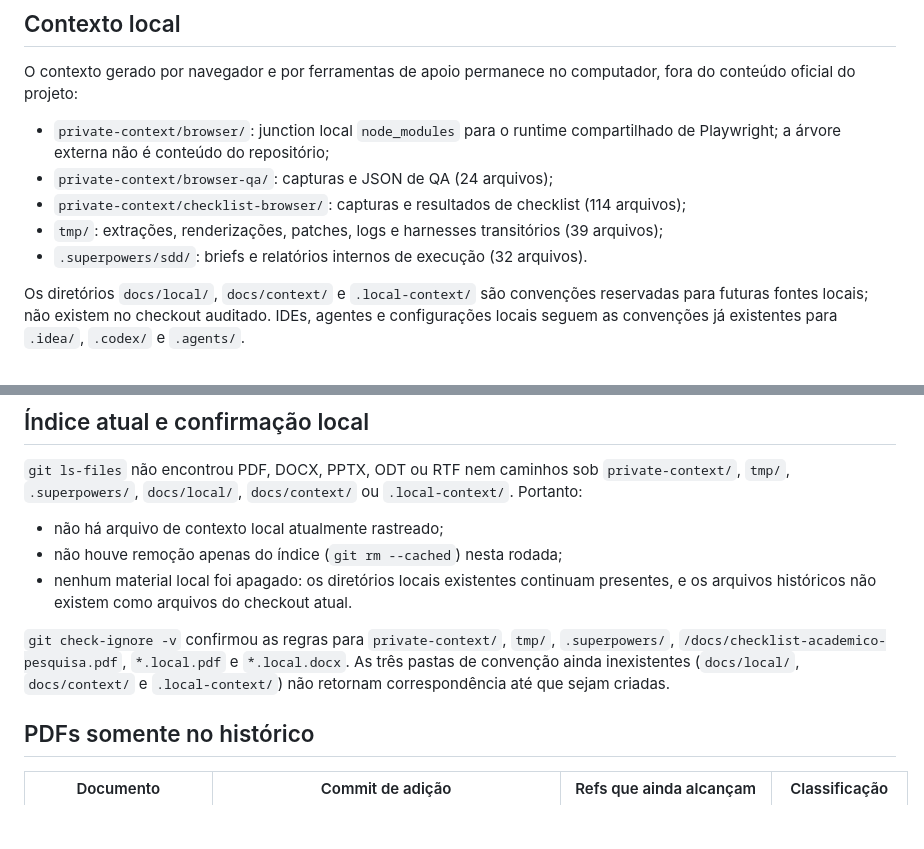
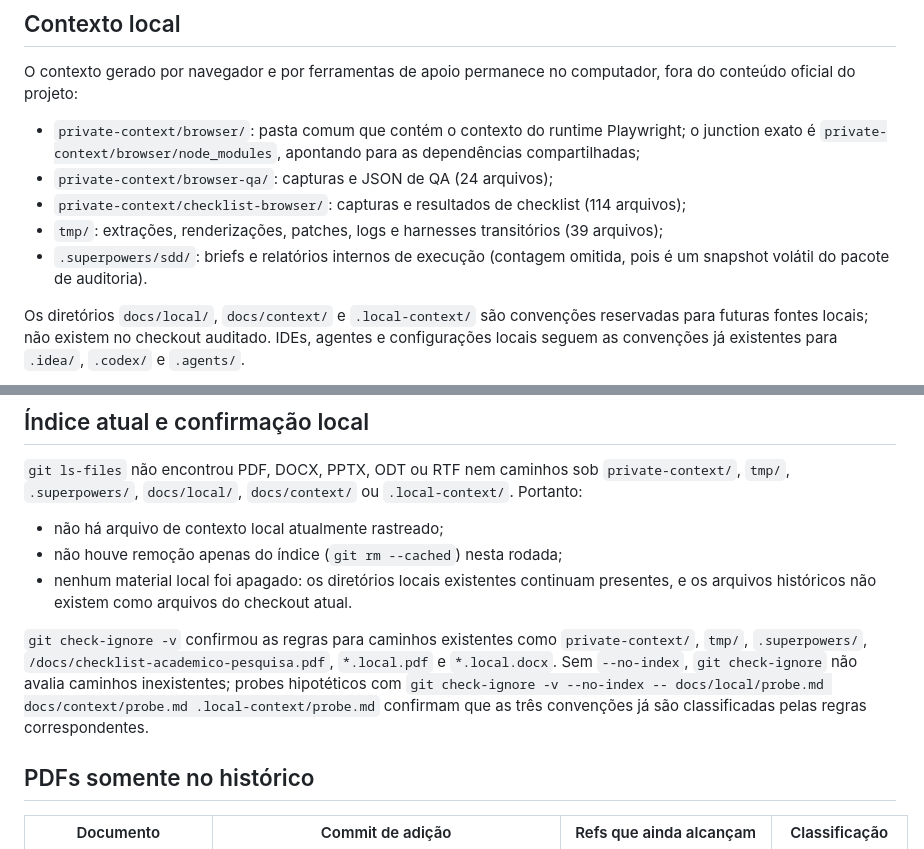
Before and after one commit to Breno-401/unicheck, a Markdown page: docs/audits/local-context-2026-09-13.md, 2 parts joined by grey strips. Rendered like a GitHub page; blank space fills up the shorter version.

Commit message:
docs: corrigir evidencias de contexto local

```diff
--- a/docs/audits/local-context-2026-09-13.md
+++ b/docs/audits/local-context-2026-09-13.md
@@ -12,11 +12,11 @@ Este registro documenta a separação entre documentação oficial versionada, m
 
 O contexto gerado por navegador e por ferramentas de apoio permanece no computador, fora do conteúdo oficial do projeto:
 
-- `private-context/browser/`: junction local `node_modules` para o runtime compartilhado de Playwright; a árvore externa não é conteúdo do repositório;
+- `private-context/browser/`: pasta comum que contém o contexto do runtime Playwright; o junction exato é `private-context/browser/node_modules`, apontando para as dependências compartilhadas;
 - `private-context/browser-qa/`: capturas e JSON de QA (24 arquivos);
 - `private-context/checklist-browser/`: capturas e resultados de checklist (114 arquivos);
 - `tmp/`: extrações, renderizações, patches, logs e harnesses transitórios (39 arquivos);
-- `.superpowers/sdd/`: briefs e relatórios internos de execução (32 arquivos).
+- `.superpowers/sdd/`: briefs e relatórios internos de execução (contagem omitida, pois é um snapshot volátil do pacote de auditoria).
 
 Os diretórios `docs/local/`, `docs/context/` e `.local-context/` são convenções reservadas para futuras fontes locais; não existem no checkout auditado. IDEs, agentes e configurações locais seguem as convenções já existentes para `.idea/`, `.codex/` e `.agents/`.
 
@@ -55,7 +55,7 @@ Não há globais `*.pdf` ou `*.docx`: documentos oficiais nesses formatos contin
 - não houve remoção apenas do índice (`git rm --cached`) nesta rodada;
 - nenhum material local foi apagado: os diretórios locais existentes continuam presentes, e os arquivos históricos não existem como arquivos do checkout atual.
 
-`git check-ignore -v` confirmou as regras para `private-context/`, `tmp/`, `.superpowers/`, `/docs/checklist-academico-pesquisa.pdf`, `*.local.pdf` e `*.local.docx`. As três pastas de convenção ainda inexistentes (`docs/local/`, `docs/context/` e `.local-context/`) não retornam correspondência até que sejam criadas.
+`git check-ignore -v` confirmou as regras para caminhos existentes como `private-context/`, `tmp/`, `.superpowers/`, `/docs/checklist-academico-pesquisa.pdf`, `*.local.pdf` e `*.local.docx`. Sem `--no-index`, `git check-ignore` não avalia caminhos inexistentes; probes hipotéticos com `git check-ignore -v --no-index -- docs/local/probe.md docs/context/probe.md .local-context/probe.md` confirmam que as três convenções já são classificadas pelas regras correspondentes.
 
 ## PDFs somente no histórico
 
```
